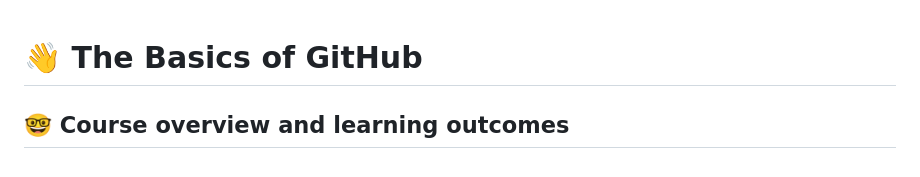
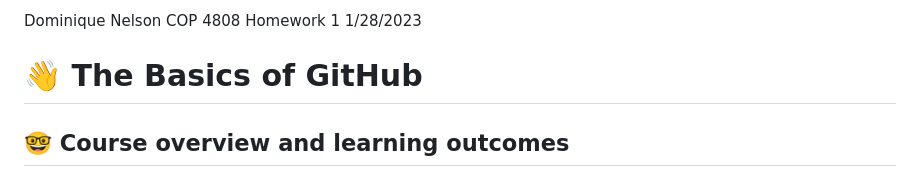
Before and after one commit to cop4808-spring-2023-fullstack-web/cop4808-git-and-github-fundamentals-Dominique-Nelson, a Markdown page: README.md, the part around the change. Drawn GitHub-style.

```diff
--- a/README.md
+++ b/README.md
@@ -1,3 +1,7 @@
+Dominique Nelson
+COP 4808
+Homework 1
+1/28/2023
 # :wave: The Basics of GitHub
 
 ## 🤓 Course overview and learning outcomes
```
